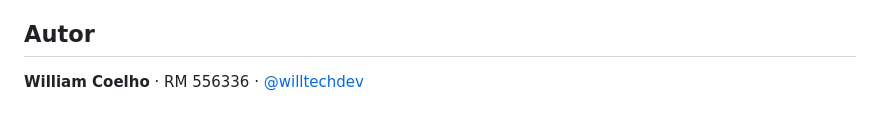
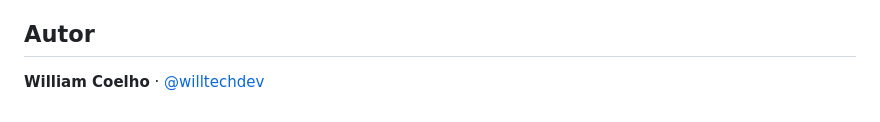
Before and after one commit to studies-org/studies-lab-multicloud-terraform, a Markdown page: README.md, the part around the change. GitHub-like rendering.

Commit message:
docs: autor sem o RM da FIAP

```diff
--- a/README.md
+++ b/README.md
@@ -194,4 +194,4 @@ Com a infraestrutura no ar:
 
 ## Autor
 
-**William Coelho** · RM 556336 · [@willtechdev](https://github.com/willtechdev)
+**William Coelho** · [@willtechdev](https://github.com/willtechdev)
```
